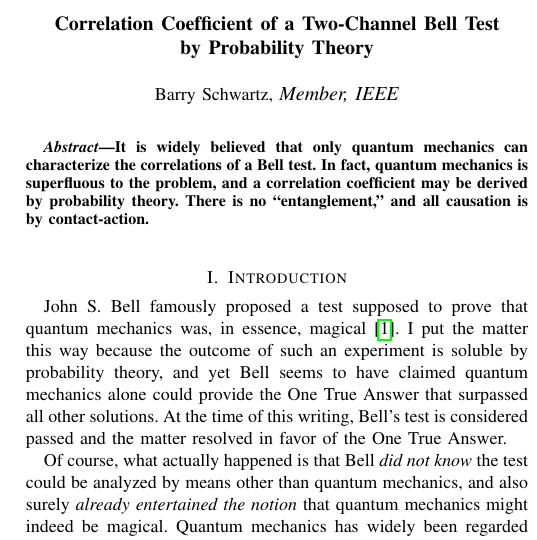
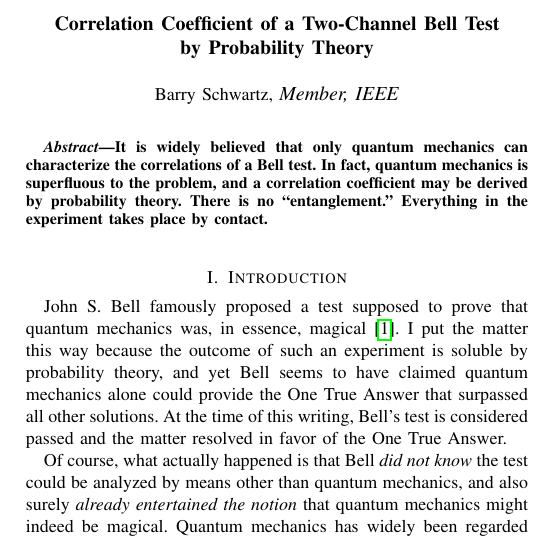
Before and after one commit to chemoelectric/eprb_signal_correlations, a LaTeX paper (Paper/eprb_signal_correlations.tex): part of one column of page 1 of 4, cut so that both start at the same text. Compiled offline with pdfLaTeX.

Commit message:
Abstract revision.

```diff
--- a/Paper/eprb_signal_correlations.tex
+++ b/Paper/eprb_signal_correlations.tex
@@ -45,8 +45,8 @@
   It is widely believed that only quantum mechanics can characterize
   the correlations of a Bell test. In fact, quantum mechanics is
   superfluous to the problem, and a correlation coefficient may be
-  derived by probability theory. There is no ``entanglement,'' and all
-  causation is by contact-action.
+  derived by probability theory. There is no ``entanglement.''
+  Everything in the experiment takes place by contact.
 \end{abstract}
 
 \section{Introduction}
```
Also changed, not shown: Paper/eprb_signal_correlations.pdf.
